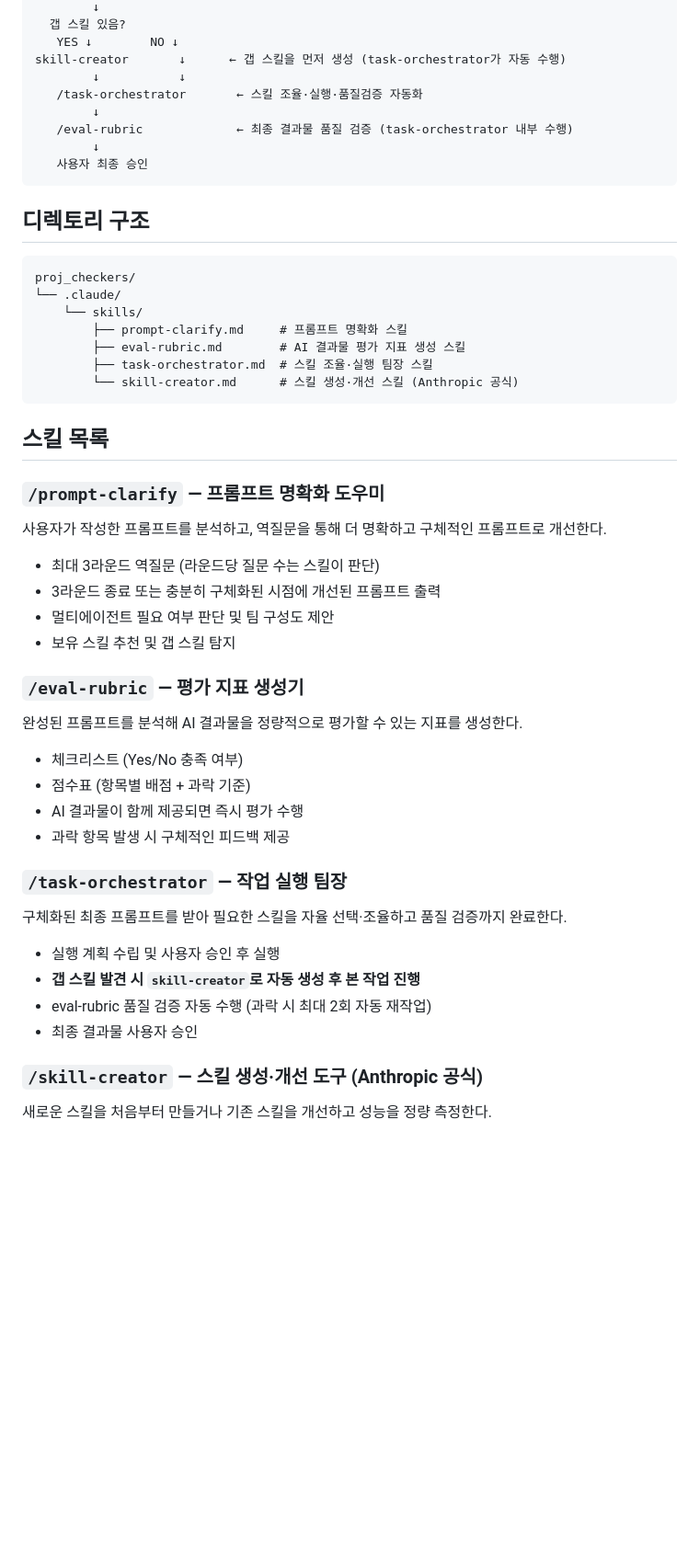
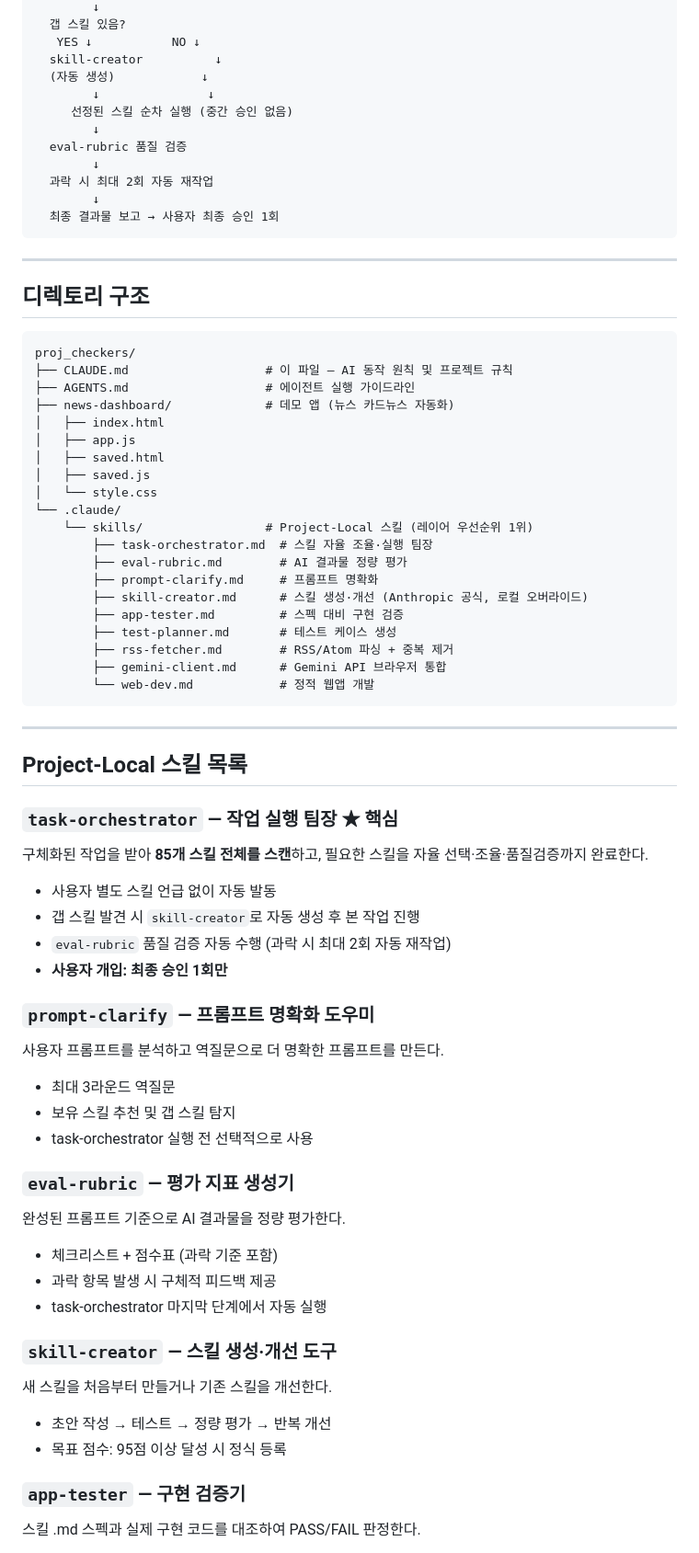
Before and after one commit to idontnowcode/proj_checkers, a Markdown page: CLAUDE.md, the part around one of its changes. Shown at 92% size. GitHub-like rendering; blank space fills up the shorter version.

````diff
--- a/CLAUDE.md
+++ b/CLAUDE.md
@@ -20,57 +75,82 @@ AI를 활용하는 사용자가 AI를 목적에 맞게, 효과적으로 다루
         ↓
   갭 스킬 있음?
-   YES ↓        NO ↓
-skill-creator       ↓      ← 갭 스킬을 먼저 생성 (task-orchestrator가 자동 수행)
-        ↓           ↓
-   /task-orchestrator       ← 스킬 조율·실행·품질검증 자동화
+   YES ↓           NO ↓
+  skill-creator          ↓
+  (자동 생성)            ↓
+        ↓               ↓
+     선정된 스킬 순차 실행 (중간 승인 없음)
         ↓
-   /eval-rubric             ← 최종 결과물 품질 검증 (task-orchestrator 내부 수행)
+  eval-rubric 품질 검증
         ↓
-   사용자 최종 승인
+  과락 시 최대 2회 자동 재작업
+        ↓
+  최종 결과물 보고 → 사용자 최종 승인 1회
 ```
+
+---
 
 ## 디렉토리 구조
 
 ```
 proj_checkers/
+├── CLAUDE.md                   # 이 파일 — AI 동작 원칙 및 프로젝트 규칙
+├── AGENTS.md                   # 에이전트 실행 가이드라인
+├── news-dashboard/             # 데모 앱 (뉴스 카드뉴스 자동화)
+│   ├── index.html
+│   ├── app.js
+│   ├── saved.html
+│   ├── saved.js
+│   └── style.css
 └── .claude/
-    └── skills/
-        ├── prompt-clarify.md     # 프롬프트 명확화 스킬
-        ├── eval-rubric.md        # AI 결과물 평가 지표 생성 스킬
-        ├── task-orchestrator.md  # 스킬 조율·실행 팀장 스킬
-        └── skill-creator.md      # 스킬 생성·개선 스킬 (Anthropic 공식)
+    └── skills/                 # Project-Local 스킬 (레이어 우선순위 1위)
+        ├── task-orchestrator.md  # 스킬 자율 조율·실행 팀장
+        ├── eval-rubric.md        # AI 결과물 정량 평가
+        ├── prompt-clarify.md     # 프롬프트 명확화
+        ├── skill-creator.md      # 스킬 생성·개선 (Anthropic 공식, 로컬 오버라이드)
+        ├── app-tester.md         # 스펙 대비 구현 검증
+        ├── test-planner.md       # 테스트 케이스 생성
+        ├── rss-fetcher.md        # RSS/Atom 파싱 + 중복 제거
+        ├── gemini-client.md      # Gemini API 브라우저 통합
+        └── web-dev.md            # 정적 웹앱 개발
 ```
 
-## 스킬 목록
+---
 
-### `/prompt-clarify` — 프롬프트 명확화 도우미
+## Project-Local 스킬 목록
 
-사용자가 작성한 프롬프트를 분석하고, 역질문을 통해 더 명확하고 구체적인 프롬프트로 개선한다.
+### `task-orchestrator` — 작업 실행 팀장 ★ 핵심
 
-- 최대 3라운드 역질문 (라운드당 질문 수는 스킬이 판단)
-- 3라운드 종료 또는 충분히 구체화된 시점에 개선된 프롬프트 출력
-- 멀티에이전트 필요 여부 판단 및 팀 구성도 제안
+구체화된 작업을 받아 **85개 스킬 전체를 스캔**하고, 필요한 스킬을 자율 선택·조율·품질검증까지 완료한다.
+
+- 사용자 별도 스킬 언급 없이 자동 발동
+- 갭 스킬 발견 시 `skill-creator`로 자동 생성 후 본 작업 진행
+- `eval-rubric` 품질 검증 자동 수행 (과락 시 최대 2회 자동 재작업)
+- **사용자 개입: 최종 승인 1회만**
+
+### `prompt-clarify` — 프롬프트 명확화 도우미
+
+사용자 프롬프트를 분석하고 역질문으로 더 명확한 프롬프트를 만든다.
+
+- 최대 3라운드 역질문
 - 보유 스킬 추천 및 갭 스킬 탐지
+- task-orchestrator 실행 전 선택적으로 사용
 
-### `/eval-rubric` — 평가 지표 생성기
+### `eval-rubric` — 평가 지표 생성기
 
-완성된 프롬프트를 분석해 AI 결과물을 정량적으로 평가할 수 있는 지표를 생성한다.
+완성된 프롬프트 기준으로 AI 결과물을 정량 평가한다.
 
-- 체크리스트 (Yes/No 충족 여부)
-- 점수표 (항목별 배점 + 과락 기준)
-- AI 결과물이 함께 제공되면 즉시 평가 수행
-- 과락 항목 발생 시 구체적인 피드백 제공
+- 체크리스트 + 점수표 (과락 기준 포함)
+- 과락 항목 발생 시 구체적 피드백 제공
+- task-orchestrator 마지막 단계에서 자동 실행
 
-### `/task-orchestrator` — 작업 실행 팀장
+### `skill-creator` — 스킬 생성·개선 도구
 
-구체화된 최종 프롬프트를 받아 필요한 스킬을 자율 선택·조율하고 품질 검증까지 완료한다.
+새 스킬을 처음부터 만들거나 기존 스킬을 개선한다.
 
-- 실행 계획 수립 및 사용자 승인 후 실행
-- **갭 스킬 발견 시 `skill-creator`로 자동 생성 후 본 작업 진행**
-- eval-rubric 품질 검증 자동 수행 (과락 시 최대 2회 자동 재작업)
-- 최종 결과물 사용자 승인
+- 초안 작성 → 테스트 → 정량 평가 → 반복 개선
+- 목표 점수: 95점 이상 달성 시 정식 등록
 
-### `/skill-creator` — 스킬 생성·개선 도구 (Anthropic 공식)
+### `app-tester` — 구현 검증기
 
-새로운 스킬을 처음부터 만들거나 기존 스킬을 개선하고 성능을 정량 측정한다.
+스킬 .md 스펙과 실제 구현 코드를 대조하여 PASS/FAIL 판정한다.
 
````
Also changed, not shown: other parts of CLAUDE.md (+82 -4 lines).
